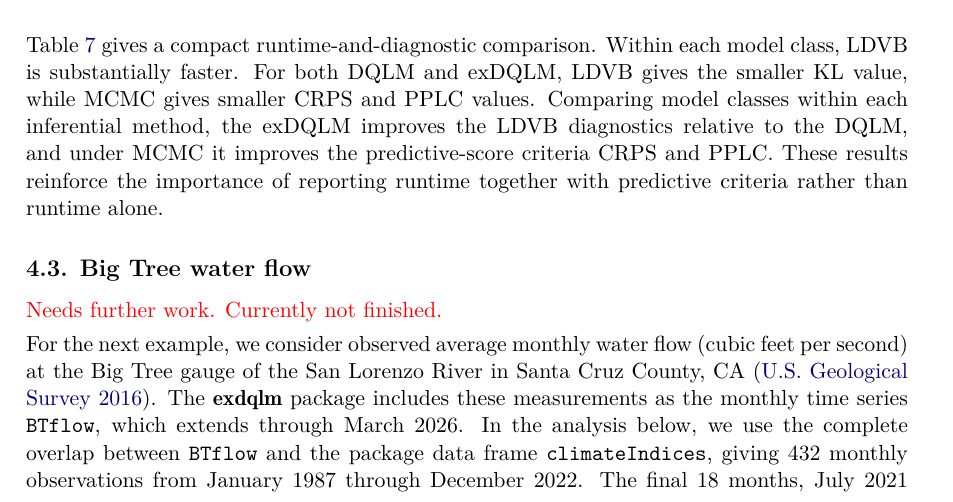
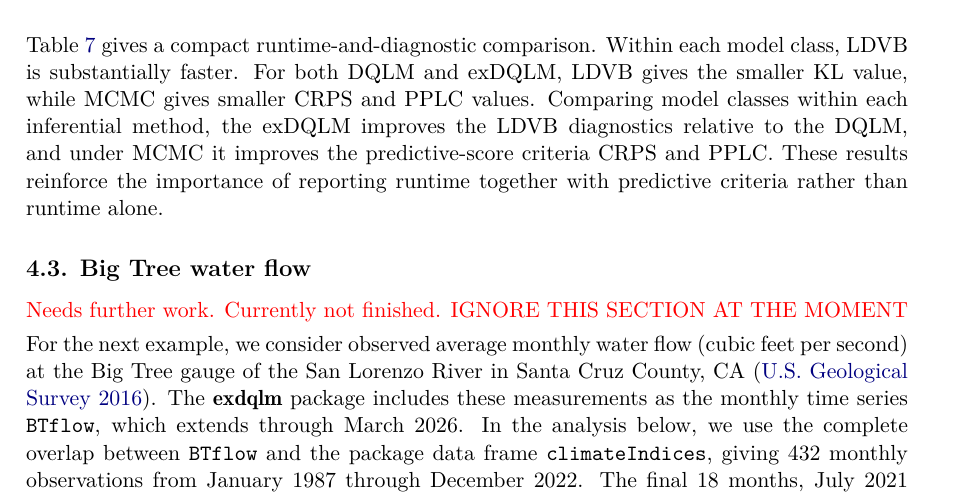
Before and after one commit to AntonioAPDL/exdqlm---Article, a LaTeX document (exdqlm-jss.tex): part of page 21 of 38, cut so that both start at the same text. Compiled offline with pdfLaTeX.

Commit message:
comments

```diff
--- a/exdqlm-jss.tex
+++ b/exdqlm-jss.tex
@@ -874,7 +874,7 @@ Table \ref{tab:ex2bench} gives a compact runtime-and-diagnostic comparison. With
 \subsection{Big Tree water flow}
 \label{sec:ex3}
 
-\textcolor{red}{Needs further work. Currently not finished. }
+\textcolor{red}{Needs further work. Currently not finished. IGNORE THIS SECTION AT THE MOMENT}
 
 \begin{figure}[t]
 \centering
```
